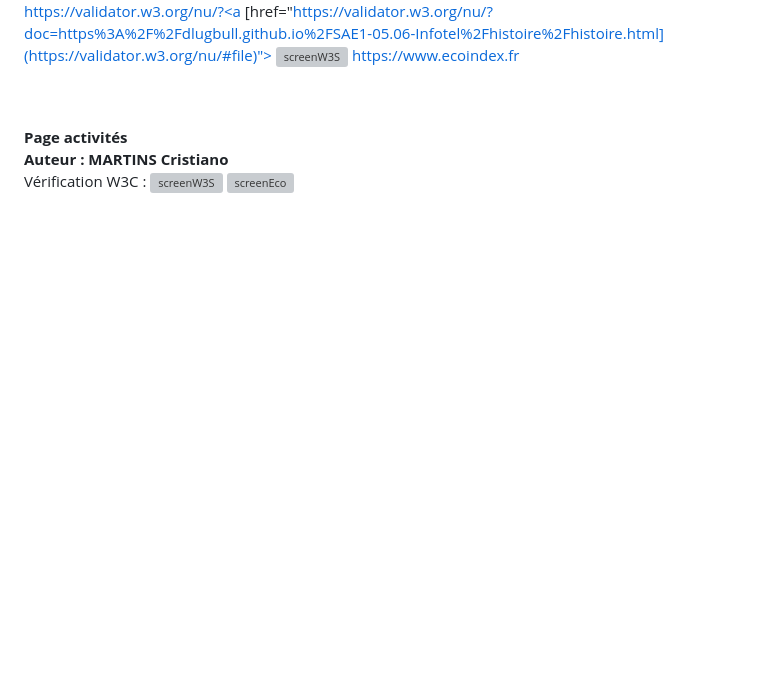
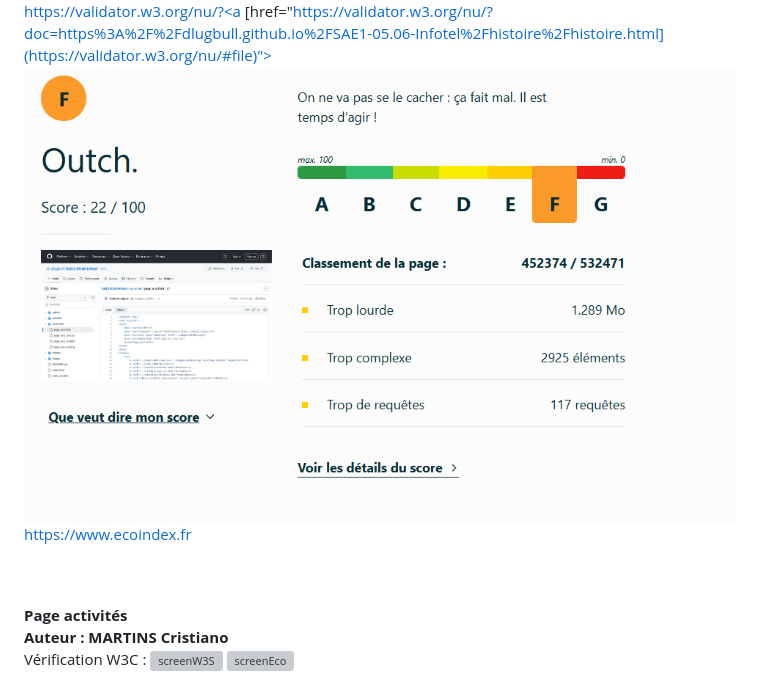
Before and after one commit to dlugbull/SAE1-05.06-Infotel, a Markdown page: README.md, the part around the change. Drawn GitHub-style; blank space fills up the shorter version; grey boxes are pictures that could not be loaded.

```diff
--- a/README.md
+++ b/README.md
@@ -47,7 +47,7 @@ Auteur : LIEGEON Gabriel</strong><br>
 Vérification W3C :
 ![screenW3S](images/valider_eco.png)
 https://validator.w3.org/nu/?<a [href="https://validator.w3.org/nu/?doc=https%3A%2F%2Fdlugbull.github.io%2FSAE1-05.06-Infotel%2Fhistoire%2Fhistoire.html](https://validator.w3.org/nu/#file)">
-![screenW3S](images/score_histoire.png)
+![screenW3S](images/score_eco.png)
 https://www.ecoindex.fr<a href="[https://www.ecoindex.fr/resultat/?id=74bf3a1f-14de-43f5-acdb-547695b6b0e7](https://www.ecoindex.fr/resultat/?id=b6d854c0-7825-40c3-98db-0e0dfb4a87f5#score-details)">
 
 <br><br>
```
